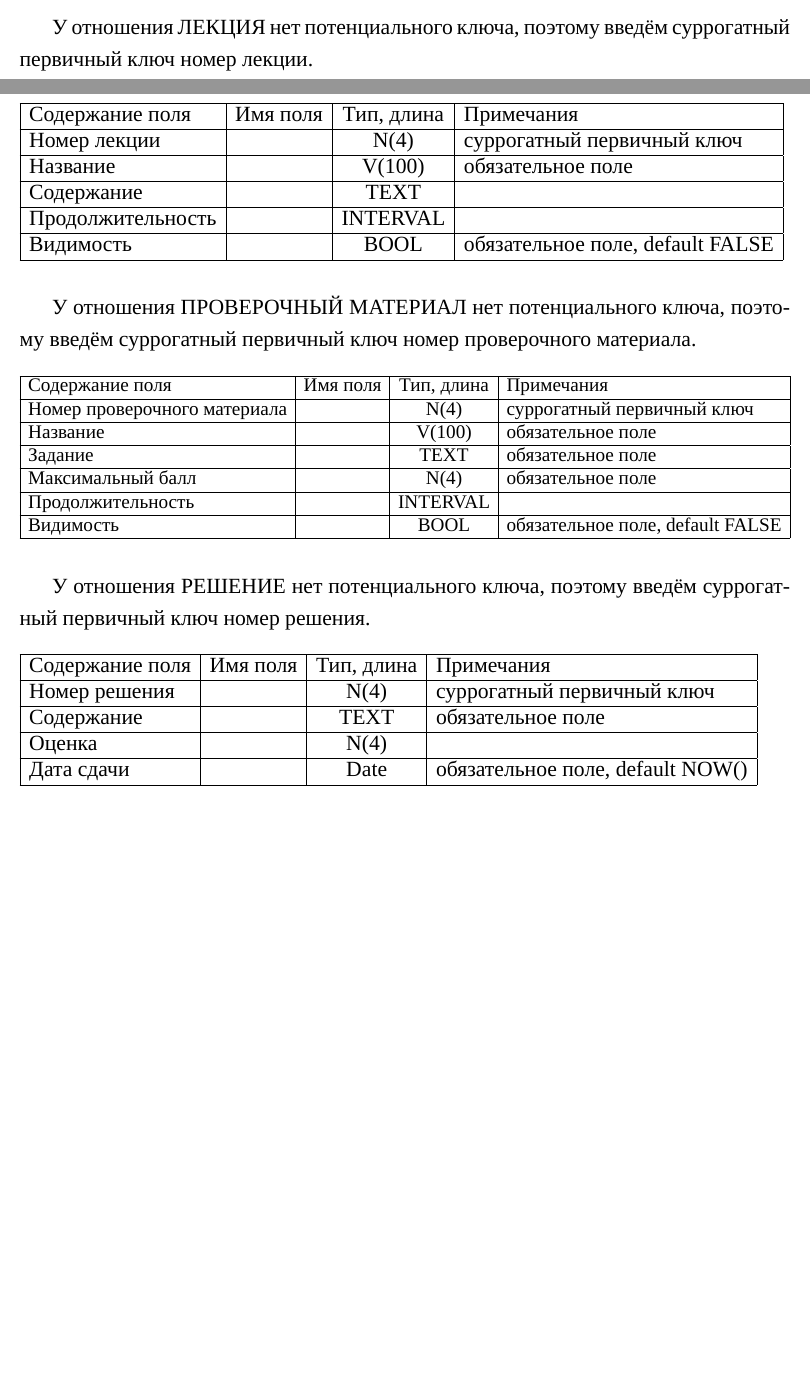
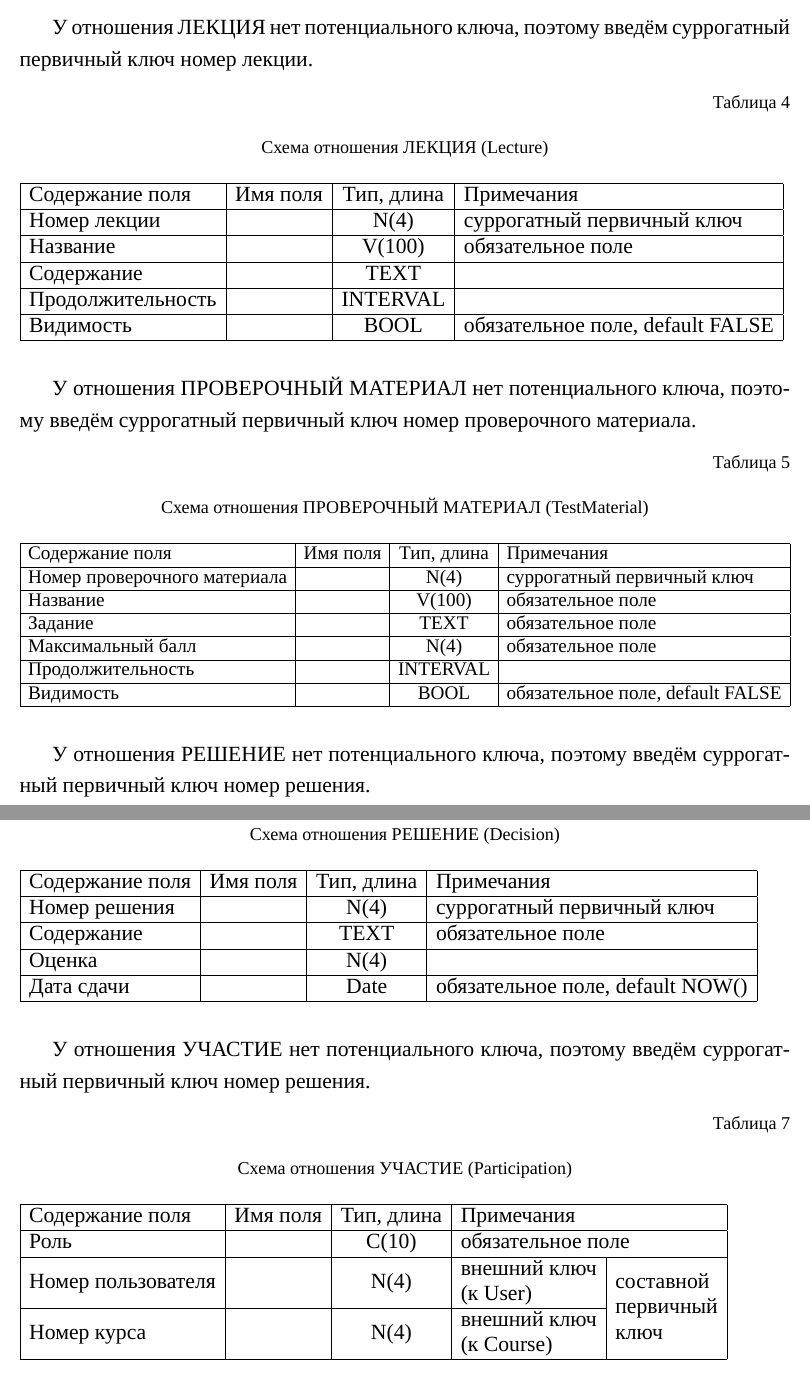
Before and after one commit to AsciiShell/DB_project, a LaTeX document (Text/main.tex): two parts of pages 6 and 7 of 7 before the commit and two parts of pages 7 and 8 of 8 after it, joined at a grey line, cut so that both start at the same text, the shorter picture padded with empty space. Compiled offline with XeLaTeX; a missing font is replaced by an installed copy or a similar font.

Commit message:
add labels for tables

```diff
--- a/Text/main.tex
+++ b/Text/main.tex
@@ -173,6 +182,9 @@
 У отношения ЛЕКЦИЯ нет потенциального ключа, поэтому введём суррогатный первичный ключ номер лекции.
 
 \begin{table}[H]
+	\begin{flushleft}
+		\tablecaption{\label{tab:LectureV1} Схема отношения ЛЕКЦИЯ (Lecture) }
+	\end{flushleft}
 	\begin{tabular}{|l|l|c|l|}
 		\hline
 		Содержание поля   & Имя поля & Тип, длина & Примечания                       \\ \hline
@@ -188,7 +200,10 @@
 У отношения ПРОВЕРОЧНЫЙ МАТЕРИАЛ нет потенциального ключа, поэтому введём суррогатный первичный ключ номер проверочного материала.
 
 \begin{table}[H]
-	\begin{adjustbox}{width=\linewidth}
+	\begin{flushleft}
+		\tablecaption{\label{tab:TestMaterialV1} Схема отношения ПРОВЕРОЧНЫЙ МАТЕРИАЛ (TestMaterial) }
+	\end{flushleft}
+\begin{adjustbox}{width=\linewidth}
 	\begin{tabular}{|l|l|c|l|}
 		\hline
 		Содержание поля              & Имя поля & Тип, длина & Примечания                       \\ \hline
@@ -207,6 +222,9 @@
 У отношения РЕШЕНИЕ нет потенциального ключа, поэтому введём суррогатный первичный ключ номер решения.
 
 \begin{table}[H]
+	\begin{flushleft}
+		\tablecaption{\label{tab:DecisionV1} Схема отношения РЕШЕНИЕ (Decision) }
+	\end{flushleft}
 	\begin{tabular}{|l|l|c|l|}
 		\hline
 		Содержание поля & Имя поля & Тип, длина & Примечания                       \\ \hline
@@ -214,6 +232,26 @@
 		Содержание      &          &    TEXT    & обязательное поле                \\ \hline
 		Оценка          &          &    N(4)    &                                  \\ \hline
 		Дата сдачи      &          &    Date    & обязательное поле, default NOW() \\ \hline
+	\end{tabular}
+\end{table}
+
+%7. Участие. Атрибуты: роль, номер пользователь, номер курса.
+
+У отношения УЧАСТИЕ нет потенциального ключа, поэтому введём суррогатный первичный ключ номер решения.
+
+\begin{table}[H]
+	\begin{flushleft}
+		\tablecaption{\label{tab:ParticipationV1} Схема отношения УЧАСТИЕ (Participation) }
+	\end{flushleft}
+	\begin{tabular}{|l|l|c|l|l|}
+		\hline
+		Содержание поля & Имя поля & Тип, длина & \multicolumn{2}{l|}{Примечания} \\ \hline
+		Роль &  & С(10) & \multicolumn{2}{l|}{обязательное поле} \\ \hline
+		Номер пользователя &  & N(4) & \begin{tabular}[c]{@{}l@{}}
+			  внешний ключ   \\
+			(к User)
+		\end{tabular} & \multirow{2}{*}{\begin{tabular}[c]{@{}l@{}}составной\\ первичный \\ ключ\end{tabular}} \\ \cline{1-4}
+		Номер курса &  & N(4) & \begin{tabular}[c]{@{}l@{}}внешний ключ \\ (к Course)\end{tabular} &  \\ \hline
 	\end{tabular}
 \end{table}
 
```
Also changed, not shown: Text/main.tex (11 more changed lines).
